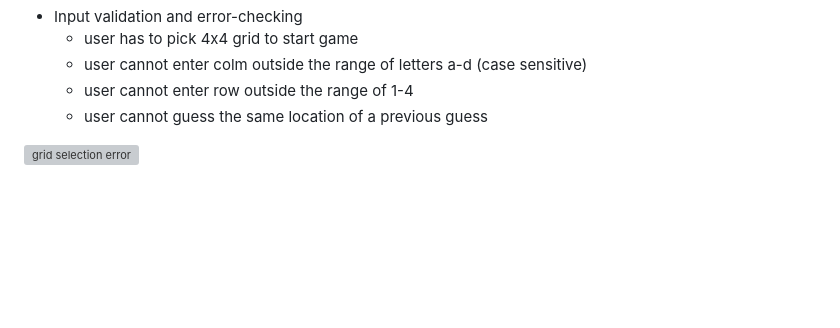
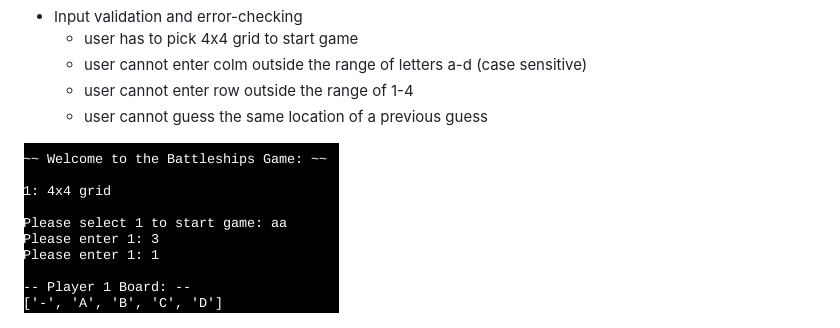
Before and after one commit to mushfique44/BattleShip_P3, a Markdown page: README.md, the part around the change. GitHub-like rendering; pictures changed too: media/gridSizeValidation.jpg (added); blank space fills up the shorter version; grey boxes are pictures that could not be loaded.

Commit message:
edit: adding the last image to folder and README file

```diff
--- a/README.md
+++ b/README.md
@@ -76,7 +76,7 @@ Here is the live version of this game
   - user cannot enter row outside the range of 1-4
   - user cannot guess the same location of a previous guess
 
-![grid selection error]()
+![grid selection error](https://github.com/mushfique44/BattleShip_P3/blob/main/media/gridSizeValidation.jpg)
 
 ![colm and row selection error](https://github.com/mushfique44/BattleShip_P3/blob/main/media/coordValidation.jpg)
 
```
